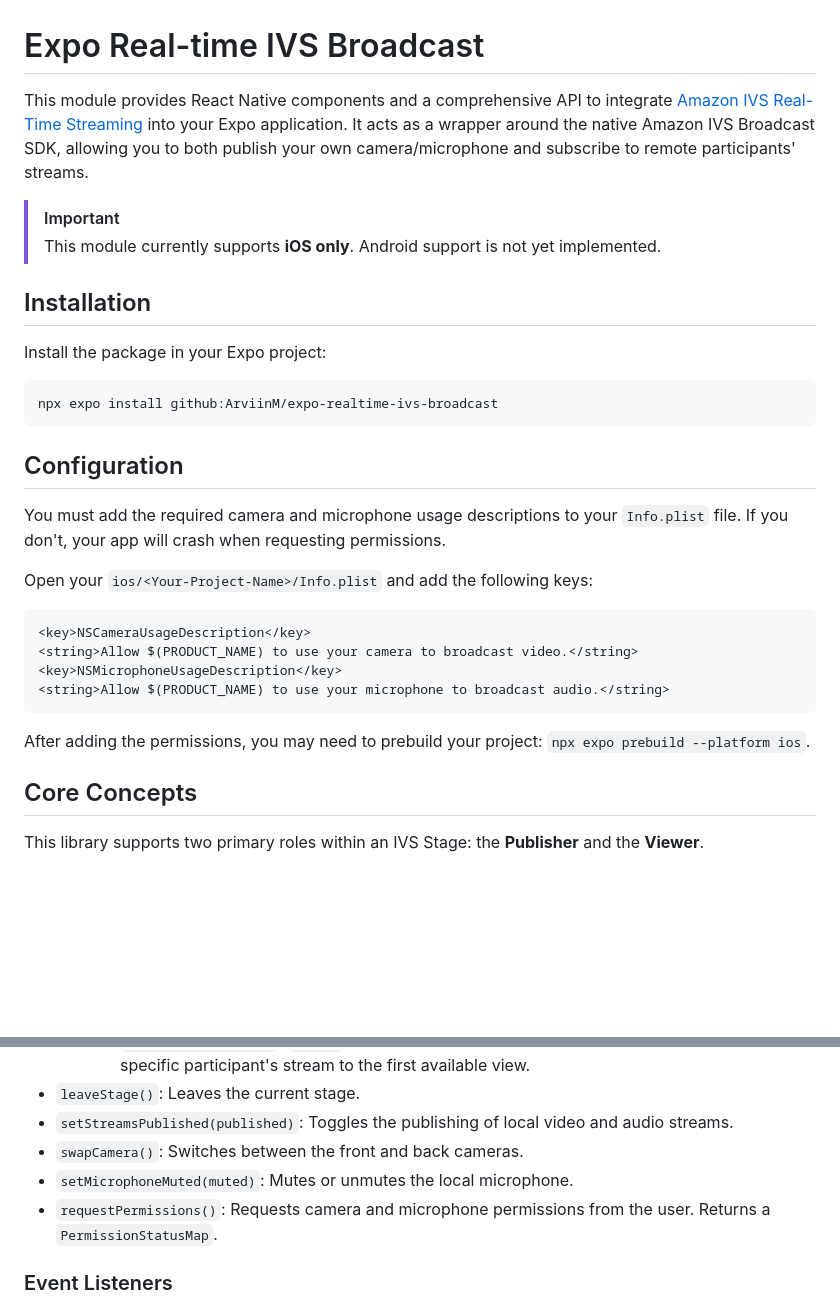
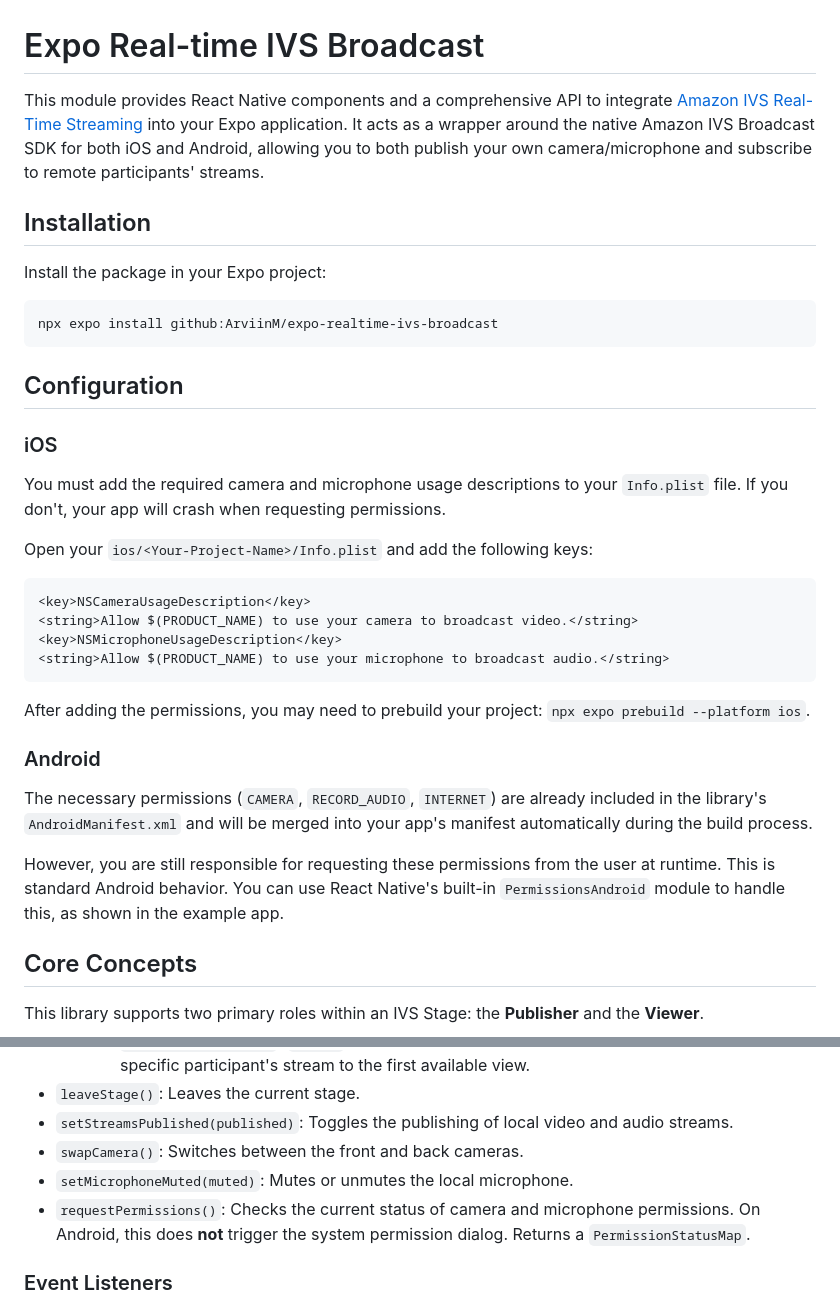
Before and after one commit to ArviinM/expo-realtime-ivs-broadcast, a Markdown page: README.md, 2 parts joined by grey strips. Drawn GitHub-style; blank space fills up the shorter version.

Commit message:
docs: Update README.md to reflect Android support and permissions management
- Revised module description to indicate support for both iOS and Android platforms.
- Added a new section detailing Android permissions and runtime requests.
- Clarified the functionality of the `requestPermissions()` method in the API documentation.

````diff
--- a/README.md
+++ b/README.md
@@ -1,9 +1,6 @@
 # Expo Real-time IVS Broadcast
 
-This module provides React Native components and a comprehensive API to integrate [Amazon IVS Real-Time Streaming](https://docs.aws.amazon.com/ivs/latest/RealTimeUserGuide/what-is.html) into your Expo application. It acts as a wrapper around the native Amazon IVS Broadcast SDK, allowing you to both publish your own camera/microphone and subscribe to remote participants' streams.
-
-> [!IMPORTANT]
-> This module currently supports **iOS only**. Android support is not yet implemented.
+This module provides React Native components and a comprehensive API to integrate [Amazon IVS Real-Time Streaming](https://docs.aws.amazon.com/ivs/latest/RealTimeUserGuide/what-is.html) into your Expo application. It acts as a wrapper around the native Amazon IVS Broadcast SDK for both iOS and Android, allowing you to both publish your own camera/microphone and subscribe to remote participants' streams.
 
 ## Installation
 
@@ -14,6 +11,8 @@ npx expo install github:ArviinM/expo-realtime-ivs-broadcast
 ```
 
 ## Configuration
+
+### iOS
 
 You must add the required camera and microphone usage descriptions to your `Info.plist` file. If you don't, your app will crash when requesting permissions.
 
@@ -27,6 +26,12 @@ Open your `ios/<Your-Project-Name>/Info.plist` and add the following keys:
 ```
 
 After adding the permissions, you may need to prebuild your project: `npx expo prebuild --platform ios`.
+
+### Android
+
+The necessary permissions (`CAMERA`, `RECORD_AUDIO`, `INTERNET`) are already included in the library's `AndroidManifest.xml` and will be merged into your app's manifest automatically during the build process.
+
+However, you are still responsible for requesting these permissions from the user at runtime. This is standard Android behavior. You can use React Native's built-in `PermissionsAndroid` module to handle this, as shown in the example app.
 
 ## Core Concepts
 
@@ -101,7 +106,7 @@ All methods are asynchronous and return a `Promise`.
 -   `setStreamsPublished(published)`: Toggles the publishing of local video and audio streams.
 -   `swapCamera()`: Switches between the front and back cameras.
 -   `setMicrophoneMuted(muted)`: Mutes or unmutes the local microphone.
--   `requestPermissions()`: Requests camera and microphone permissions from the user. Returns a `PermissionStatusMap`.
+-   `requestPermissions()`: Checks the current status of camera and microphone permissions. On Android, this does **not** trigger the system permission dialog. Returns a `PermissionStatusMap`.
 
 ### Event Listeners
 
````
